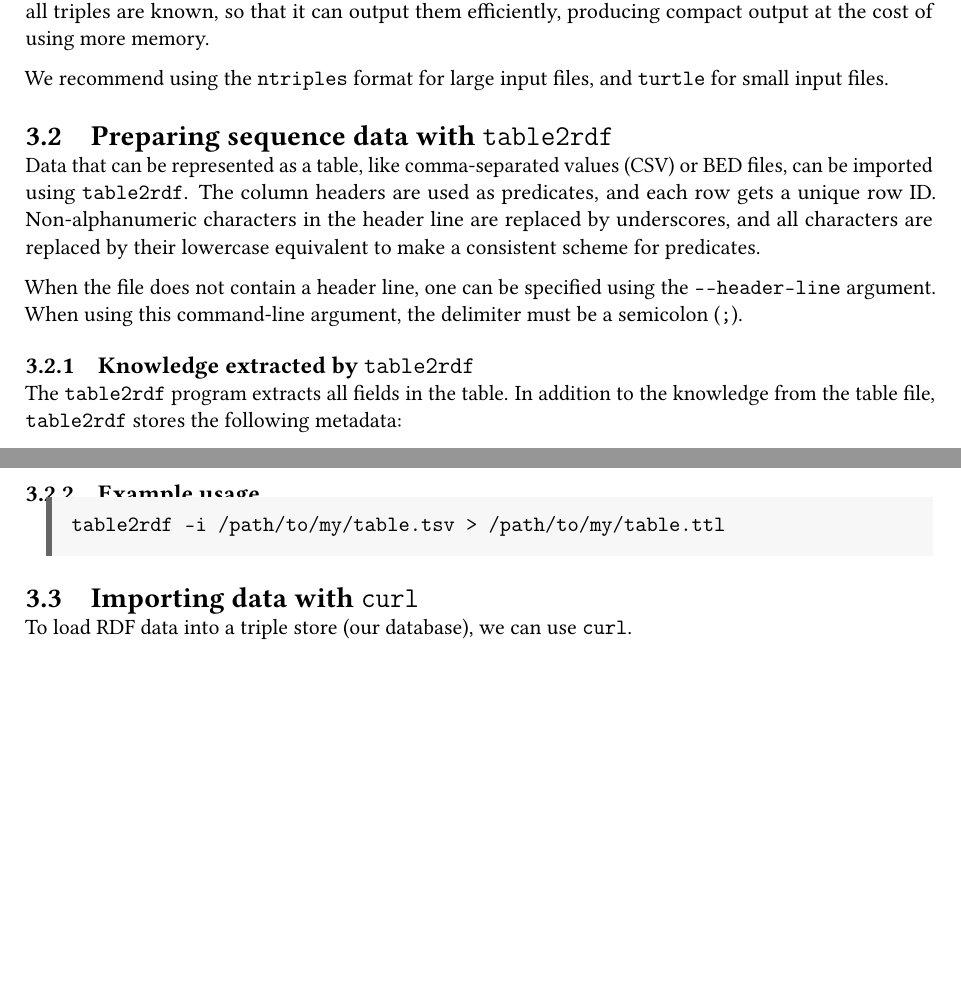
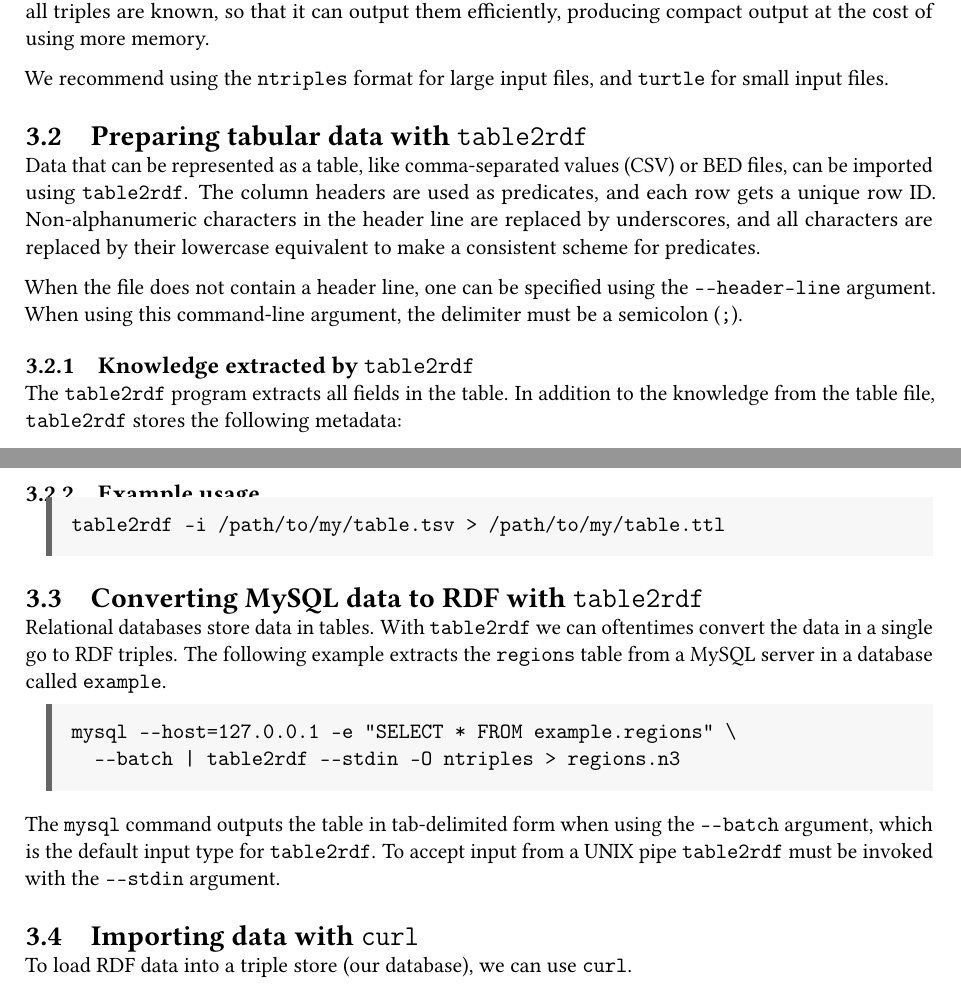
Before and after one commit to UMCUGenetics/sparqling-genomics, a LaTeX book (doc/sparqling-genomics.tex): two parts of pages 7 and 8 of 18 before the commit and two parts of pages 8 and 9 of 20 after it, joined at a grey line, cut so that both start at the same text, the shorter picture padded with empty space. Compiled offline with pdfLaTeX.

Commit message:
doc: Add a section about importing MySQL data.
* doc/sparqling-genomics.tex: Add “Converting MySQL data to RDF with
  table2rdf”.

```diff
--- a/doc/sparqling-genomics.tex
+++ b/doc/sparqling-genomics.tex
@@ -137,7 +137,7 @@ vcf2rdf -i /path/to/my/variants.vcf > /path/to/my/variants.ttl
   We recommend using the \texttt{ntriples} format for large input files, and
   \texttt{turtle} for small input files.
 
-\section{Preparing sequence data with \texttt{table2rdf}}
+\section{Preparing tabular data with \texttt{table2rdf}}
 \label{sec:table2rdf}
 
   Data that can be represented as a table, like comma-separated values (CSV)
@@ -207,6 +207,25 @@ sample:grch37
 table2rdf -i /path/to/my/table.tsv > /path/to/my/table.ttl
 \end{verbatim}
 \end{siderules}
+
+\section{Converting MySQL data to RDF with \texttt{table2rdf}}
+
+  Relational databases store data in tables.  With \texttt{table2rdf} we
+  can oftentimes convert the data in a single go to RDF triples.  The following
+  example extracts the \texttt{regions} table from a MySQL server in a database
+  called \texttt{example}.
+
+\begin{siderules}
+\begin{verbatim}
+mysql --host=127.0.0.1 -e "SELECT * FROM example.regions" \
+  --batch | table2rdf --stdin -O ntriples > regions.n3
+\end{verbatim}
+\end{siderules}
+
+  The \texttt{mysql} command outputs the table in tab-delimited form when using
+  the \texttt{-{}-batch} argument, which is the default input type for
+  \texttt{table2rdf}.  To accept input from a UNIX pipe \texttt{table2rdf} must
+  be invoked with the \texttt{-{}-stdin} argument.
 
 %% \section{Preparing sequence data with \texttt{fasta2rdf}}
 %% \label{sec:fasta2rdf}
```
